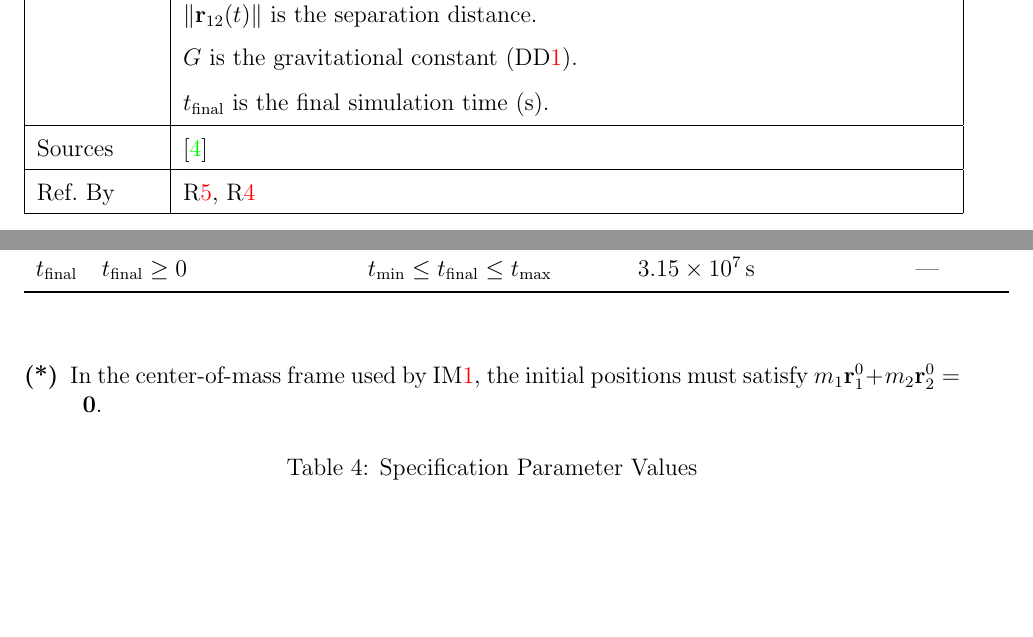
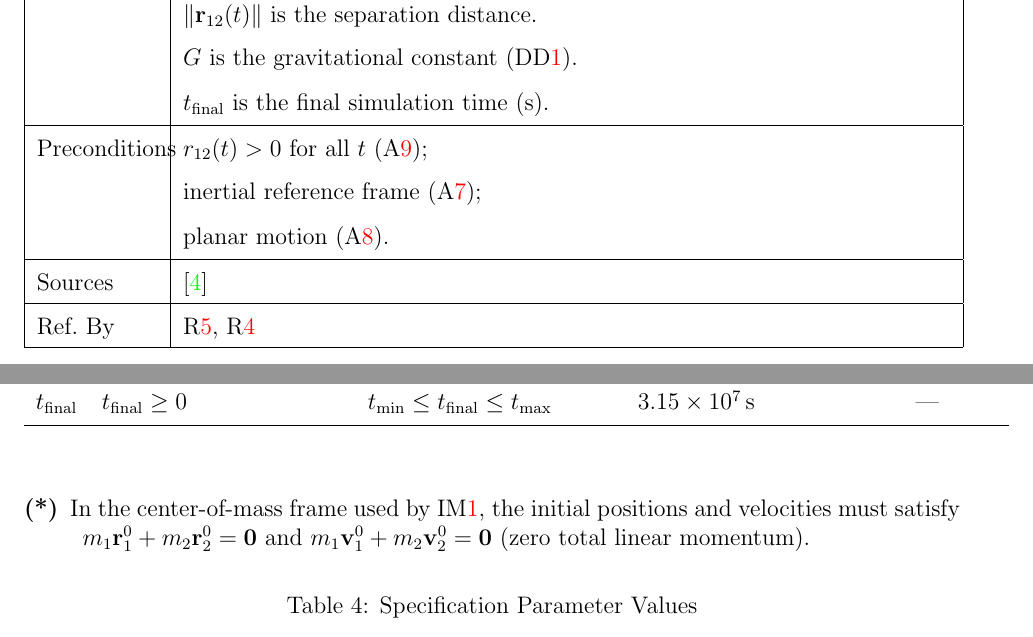
Before and after one commit to Xinlu-Y/CAS741, a LaTeX document (docs/SRS/SRS.tex): two parts of pages 21 and 22 of 28, joined at a grey line, cut so that both start at the same text, the shorter picture padded with empty space. Compiled offline with pdfLaTeX; a LaTeX package or settings file that is missing is left out.

Commit message:
resolve Joe’s review comments

```diff
--- a/docs/SRS/SRS.tex
+++ b/docs/SRS/SRS.tex
@@ -756,6 +756,13 @@ identified in Sections~\ref{sec_theoretical} and~\ref{sec_gendef}. The goal
   &
   $t_\text{final}$ is the final simulation time (\si{\second}). \\
   \hline
+  Preconditions &
+  $r_{12}(t) > 0$ for all $t$ (\aref{A_nonzeroSeparation}); \\
+  &
+  inertial reference frame (\aref{A_inertialFrame}); \\
+  &
+  planar motion (\aref{A_planar}). \\
+  \hline
   Sources & \citep{Taylor2005} \\
   \hline
   Ref.\ By & \rref{R_Output}, \rref{R_VerifyOutput} \\
@@ -816,7 +823,9 @@ in Table~\ref{TblSpecParams}.
 \noindent
 \begin{description}
 \item[(*)] In the center-of-mass frame used by \iref{IM:Orbit}, the initial
-positions must satisfy $m_1\mathbf{r}_1^0+m_2\mathbf{r}_2^0=\mathbf{0}$.
+positions and velocities must satisfy
+$m_1\mathbf{r}_1^0+m_2\mathbf{r}_2^0=\mathbf{0}$ and
+$m_1\mathbf{v}_1^0+m_2\mathbf{v}_2^0=\mathbf{0}$ (zero total linear momentum).
 \end{description}
 
 \begin{table}[!h]
```
Also changed, not shown: docs/SRS/SRS.tex (6 more changed lines).
